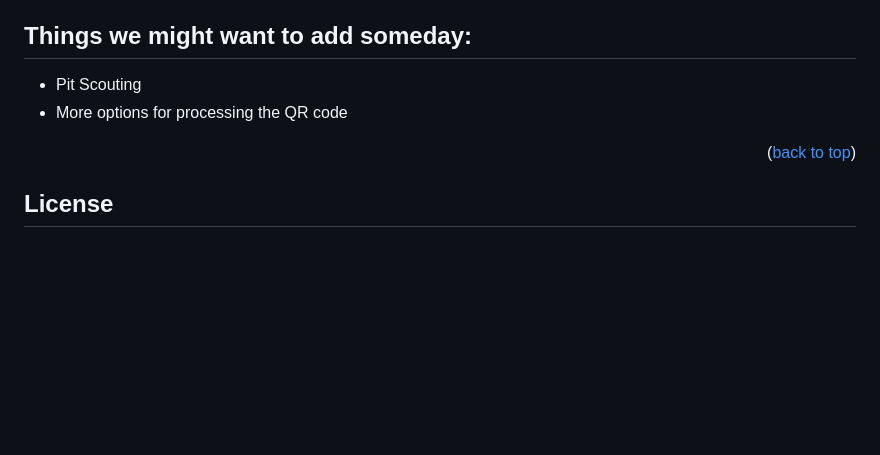
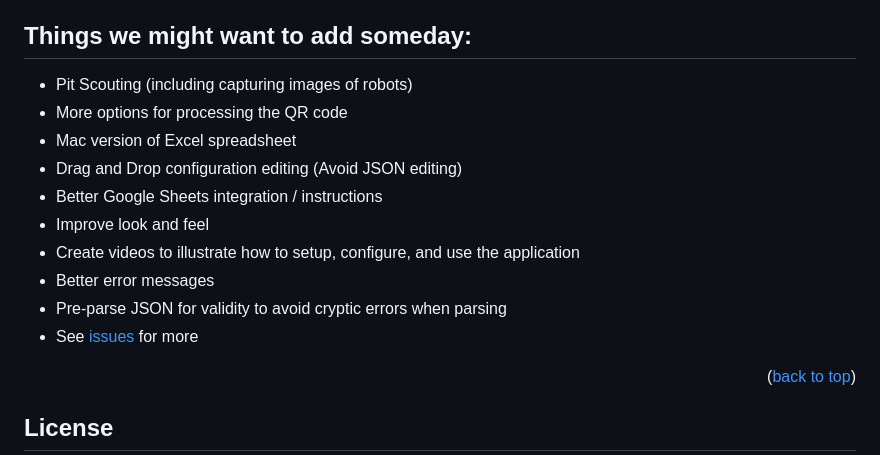
Before and after one commit to PWNAGERobotics/ScoutingPASS, a Markdown page: README.md, the part around the change. GitHub-like rendering; blank space fills up the shorter version.

Commit message:
Update README.md
Add more things to work on

```diff
--- a/README.md
+++ b/README.md
@@ -187,8 +187,16 @@ Note: The Auto Start (as) element is special in that it will only keep track of
 <div id="things-to-add"></div>
 
 ## Things we might want to add someday:
-* Pit Scouting
+* Pit Scouting (including capturing images of robots)
 * More options for processing the QR code
+* Mac version of Excel spreadsheet
+* Drag and Drop configuration editing (Avoid JSON editing)
+* Better Google Sheets integration / instructions
+* Improve look and feel
+* Create videos to illustrate how to setup, configure, and use the application
+* Better error messages
+* Pre-parse JSON for validity to avoid cryptic errors when parsing
+* See [issues](https://github.com/PWNAGERobotics/ScoutingPASS/issues) for more
 
 <p align="right">(<a href="#top">back to top</a>)</p>
 <div id="license"></div>
```
